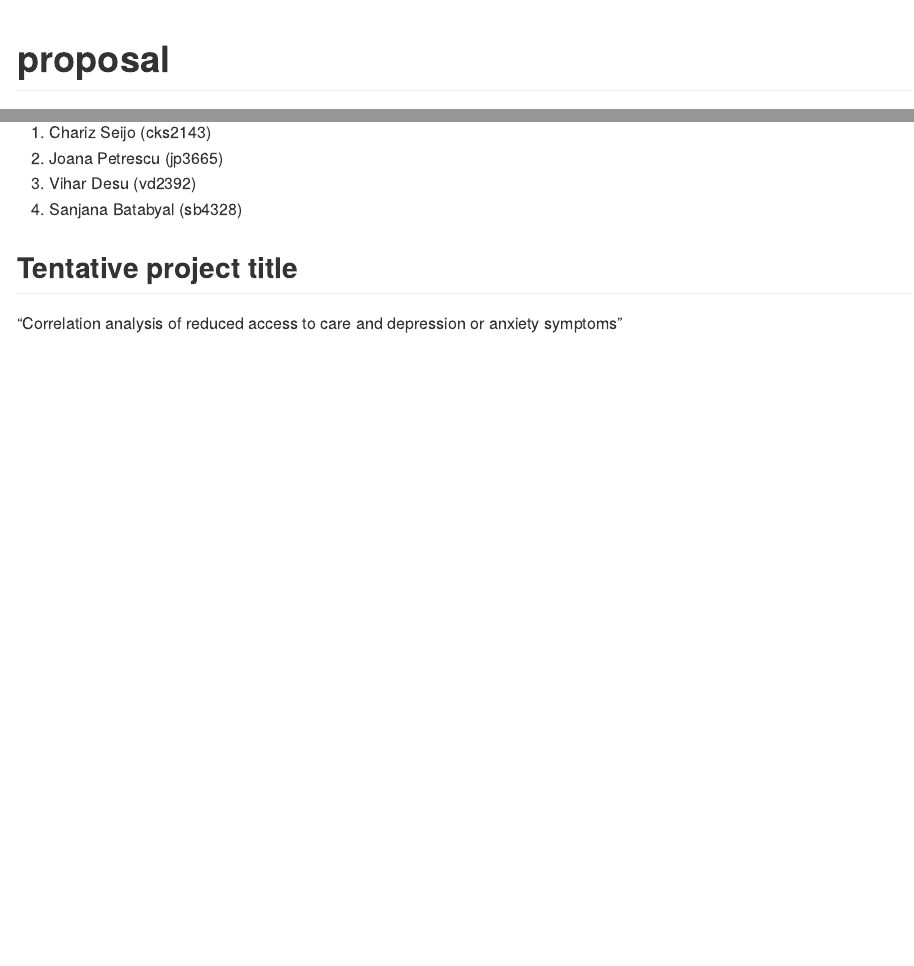
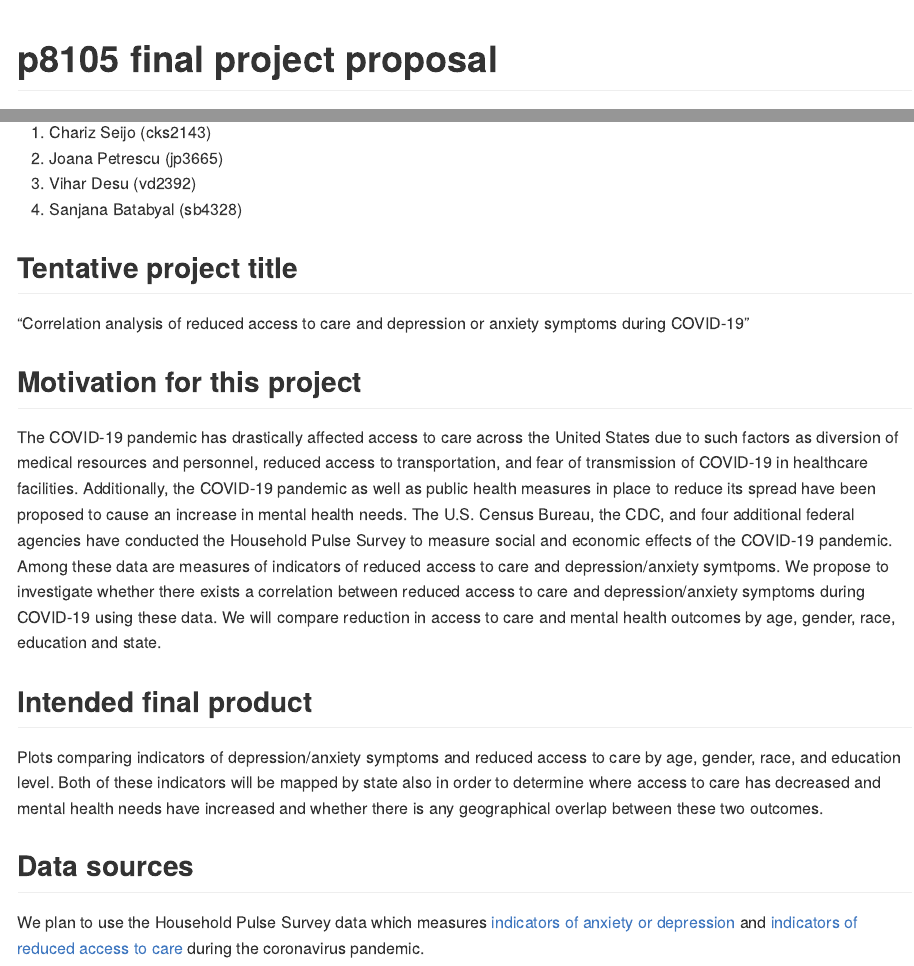
Before and after one commit to jopetrescu/p8105_finalproject, an R Markdown document (proposal.rmd): the page in a window 1100 px wide, from its top, and a second part further down, joined at a grey line. The pictures show the output file proposal.md that the author committed with the source, drawn offline in the style of GitHub.

Commit message:
datasets and motivation

```diff
--- a/proposal.rmd
+++ b/proposal.rmd
@@ -1,5 +1,5 @@
 ---
-title: "proposal"
+title: "p8105 final project proposal"
 author: "Chariz Seijo, Joana Petrescu, Vihar Desu, Sanjana Batabyal"
 date: "11/7/2020"
 output: github_document
@@ -14,4 +14,16 @@ output: github_document
 
 ## Tentative project title
 
-"Correlation analysis of reduced access to care and depression or anxiety symptoms"
+"Correlation analysis of reduced access to care and depression or anxiety symptoms during COVID-19"
+
+## Motivation for this project
+
+The COVID-19 pandemic has drastically affected access to care across the United States due to such factors as diversion of medical resources and personnel, reduced access to transportation, and fear of transmission of COVID-19 in healthcare facilities. Additionally, the COVID-19 pandemic as well as public health measures in place to reduce its spread have been proposed to cause an increase in mental health needs. The U.S. Census Bureau, the CDC, and four additional federal agencies have conducted the Household Pulse Survey to measure social and economic effects of the COVID-19 pandemic. Among these data are measures of indicators of reduced access to care and depression/anxiety symtpoms. We propose to investigate whether there exists a correlation between reduced access to care and depression/anxiety symptoms during COVID-19 using these data. We will compare reduction in access to care and mental health outcomes by age, gender, race, education and state.
+
+## Intended final product
+
+Plots comparing indicators of depression/anxiety symptoms and reduced access to care by age, gender, race, and education level. Both of these indicators will be mapped by state also in order to determine where access to care has decreased and mental health needs have increased and whether there is any geographical overlap between these two outcomes.
+
+## Data sources
+
+We plan to use the Household Pulse Survey data which measures [indicators of anxiety or depression](https://healthdata.gov/dataset/indicators-anxiety-or-depression-based-reported-frequency-symptoms-during-last-7-days) and [indicators of reduced access to care](https://healthdata.gov/dataset/indicators-reduced-access-care-due-coronavirus-pandemic-during-last-4-weeks) during the coronavirus pandemic.
```
Also changed, not shown: proposal.md.
